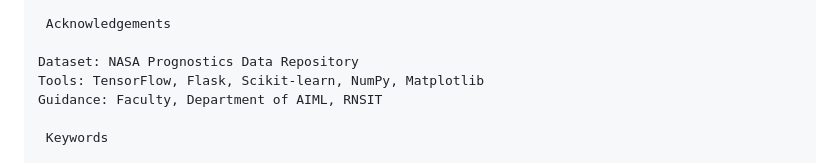
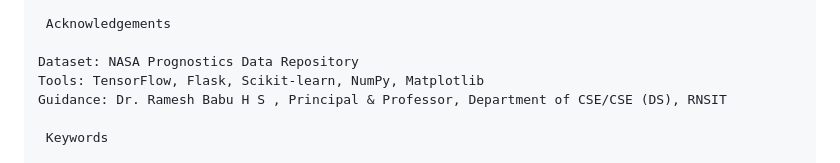
Before and after one commit to psairaghuveerreddy/DL-using-LSTM-for-Anomaly-Detection-Using-Time-Series-Data, a Markdown page: README.md, the part around the change. Rendered like a GitHub page.

```diff
--- a/README.md
+++ b/README.md
@@ -190,7 +190,7 @@ RNS Institute of Technology, Bengaluru
 
 Dataset: NASA Prognostics Data Repository
 Tools: TensorFlow, Flask, Scikit-learn, NumPy, Matplotlib
-Guidance: Faculty, Department of AIML, RNSIT
+Guidance: Dr. Ramesh Babu H S , Principal & Professor, Department of CSE/CSE (DS), RNSIT
 
  Keywords
 
```
